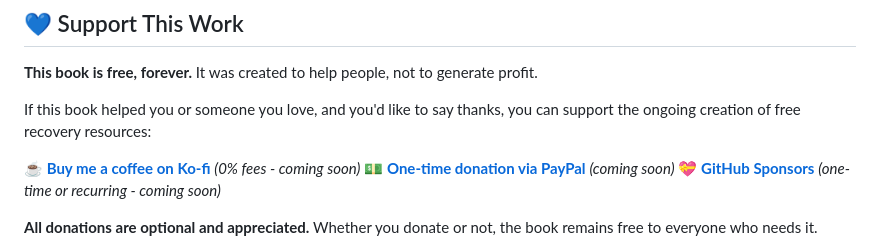
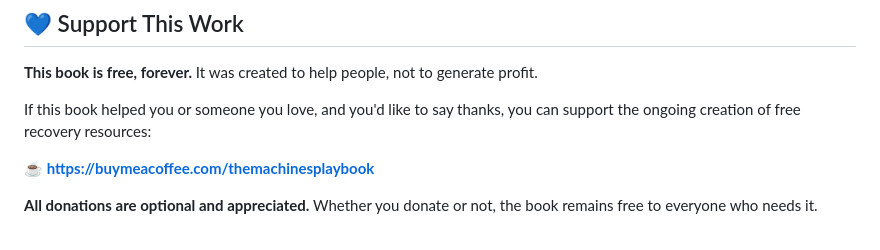
Before and after one commit to themachinesplaybook/eBook, a Markdown page: README.md, the part around one of its changes. Rendered like a GitHub page.

```diff
--- a/README.md
+++ b/README.md
@@ -105,9 +105,7 @@ The book is best experienced on the website, but other formats are in developmen
 
 If this book helped you or someone you love, and you'd like to say thanks, you can support the ongoing creation of free recovery resources:
 
-**☕ [Buy me a coffee on Ko-fi](#)** _(0% fees - coming soon)_
-**💵 [One-time donation via PayPal](#)** _(coming soon)_
-**💝 [GitHub Sponsors](#)** _(one-time or recurring - coming soon)_
+**☕ https://buymeacoffee.com/themachinesplaybook**
 
 **All donations are optional and appreciated.** Whether you donate or not, the book remains free to everyone who needs it.
 
```
Also changed, not shown: other parts of README.md (+4 -49 lines).
